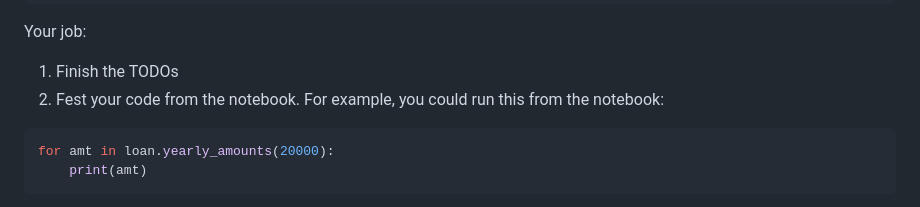
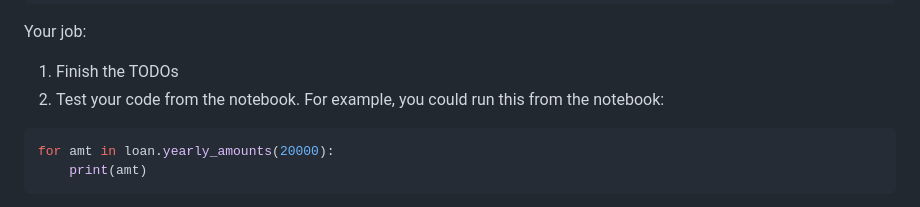
Before and after one commit to msyamkumar/cs320-s23-projects, a Markdown page: labs/loans/README.md, the part around the change. GitHub-like rendering.

````diff
--- a/labs/loans/README.md
+++ b/labs/loans/README.md
@@ -307,7 +307,7 @@ def yearly_amounts(self, yearly_payment):
 
 Your job:
 1. Finish the TODOs
-2. Fest your code from the notebook.  For example, you could run this from the notebook:
+2. Test your code from the notebook.  For example, you could run this from the notebook:
 
 ```python
 for amt in loan.yearly_amounts(20000):
````
